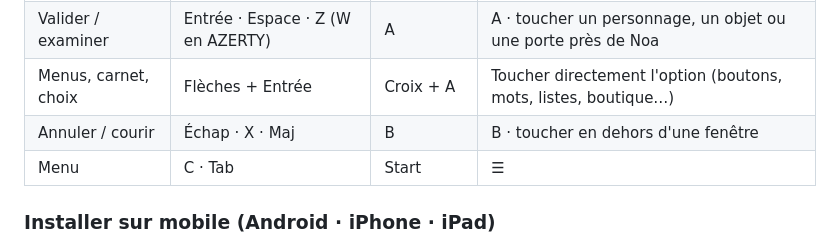
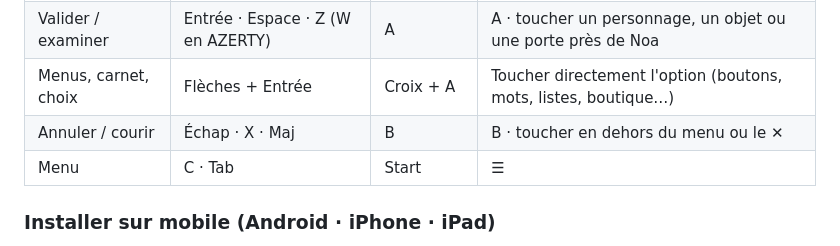
Before and after one commit to Yato-350/Veilleuse, a Markdown page: README.md, the part around the change. GitHub-like rendering.

Commit message:
README: precise touch cancel wording
Co-Authored-By: Claude Opus 5.5 <noreply@anthropic.com>
Claude-Session: https://claude.ai/code/session_01AdpKADPZ1mBTNF4QWjihSo

```diff
--- a/README.md
+++ b/README.md
@@ -76,7 +76,7 @@ L'empathie protège, littéralement.
 | Se déplacer | Flèches · ZQSD · WASD | Stick · croix | Croix virtuelle (ou glisser pendant l'esquive) |
 | Valider / examiner | Entrée · Espace · Z (W en AZERTY) | A | A · toucher un personnage, un objet ou une porte près de Noa |
 | Menus, carnet, choix | Flèches + Entrée | Croix + A | Toucher directement l'option (boutons, mots, listes, boutique…) |
-| Annuler / courir | Échap · X · Maj | B | B · toucher en dehors d'une fenêtre |
+| Annuler / courir | Échap · X · Maj | B | B · toucher en dehors du menu ou le ✕ |
 | Menu | C · Tab | Start | ☰ |
 
 ### Installer sur mobile (Android · iPhone · iPad)
```
